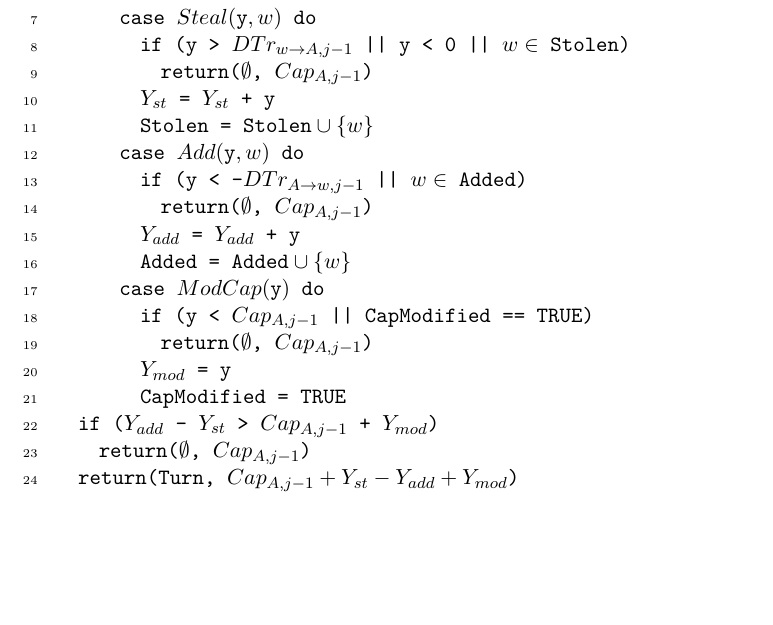
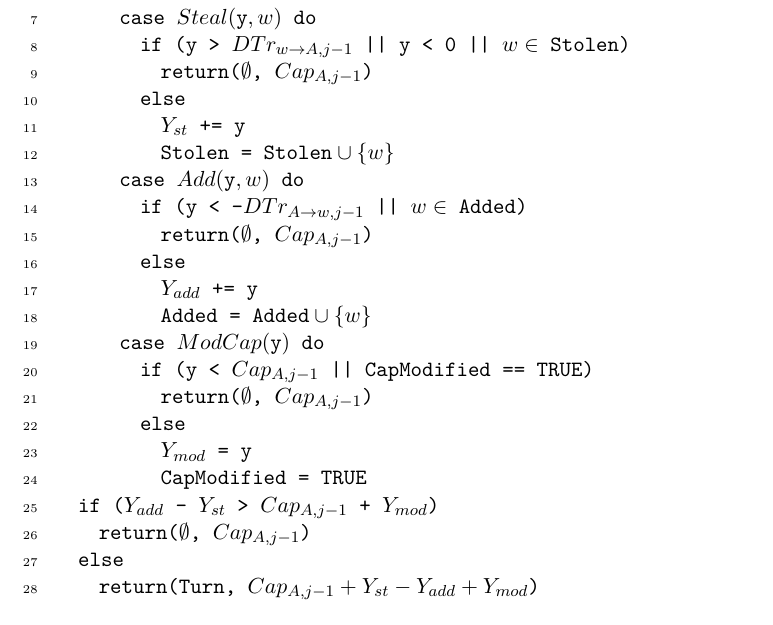
Before and after one commit to decrypto-org/TrustIsRisk, a LaTeX paper (paperEng.tex): part of page 30 of 34, cut so that both start at the same text, the shorter picture padded with empty space. Compiled offline with pdfLaTeX.

Commit message:
improve validateTurn() appearance

```diff
--- a/paperEng.tex
+++ b/paperEng.tex
@@ -1712,21 +1712,25 @@ validateTurn((*@$\mathcal{G}_{j-1}$@*), (*@$A$@*), (*@$Cap_{A, j-1}$@*), Turn) :
       case (*@$Steal($@*)y(*@$,w)$@*) do
         if (y > (*@$DTr_{w \rightarrow A,j-1}$@*) || y < 0 || (*@$w \in$@*) Stolen)
           return((*@$\emptyset$@*), (*@$Cap_{A, j-1}$@*))
-        (*@$Y_{st}$@*) = (*@$Y_{st}$@*) + y
-        Stolen = Stolen(*@$\:\cup \: \{w\}$@*)
+        else
+          (*@$Y_{st}$@*) += y
+          Stolen = Stolen(*@$\:\cup \: \{w\}$@*)
       case (*@$Add($@*)y(*@$,w)$@*) do
         if (y < -(*@$DTr_{A \rightarrow w,j-1}$@*) || (*@$w \in$@*) Added)
           return((*@$\emptyset$@*), (*@$Cap_{A, j-1}$@*))
-        (*@$Y_{add}$@*) = (*@$Y_{add}$@*) + y
-        Added = Added(*@$\: \cup \: \{w\}$@*)
+        else
+          (*@$Y_{add}$@*) += y
+          Added = Added(*@$\: \cup \: \{w\}$@*)
       case (*@$ModCap($@*)y(*@$)$@*) do
         if (y < (*@$Cap_{A, j-1}$@*) || CapModified == TRUE)
           return((*@$\emptyset$@*), (*@$Cap_{A, j-1}$@*))
-        (*@$Y_{mod}$@*) = y
-        CapModified = TRUE
+        else
+          (*@$Y_{mod}$@*) = y
+          CapModified = TRUE
   if ((*@$Y_{add}$@*) - (*@$Y_{st}$@*) > (*@$Cap_{A, j-1}$@*) + (*@$Y_{mod}$@*))
     return((*@$\emptyset$@*), (*@$Cap_{A, j-1}$@*))
-  return(Turn, (*@$Cap_{A, j-1} + Y_{st} - Y_{add} + Y_{mod}$@*))
+  else
+    return(Turn, (*@$Cap_{A, j-1} + Y_{st} - Y_{add} + Y_{mod}$@*))
     \end{lstlisting}
     Finally, this algorithm applies the turn to the old graph and returns the new graph, along with the updated capital and
     history.
```
Also changed, not shown: paperEng.pdf.
